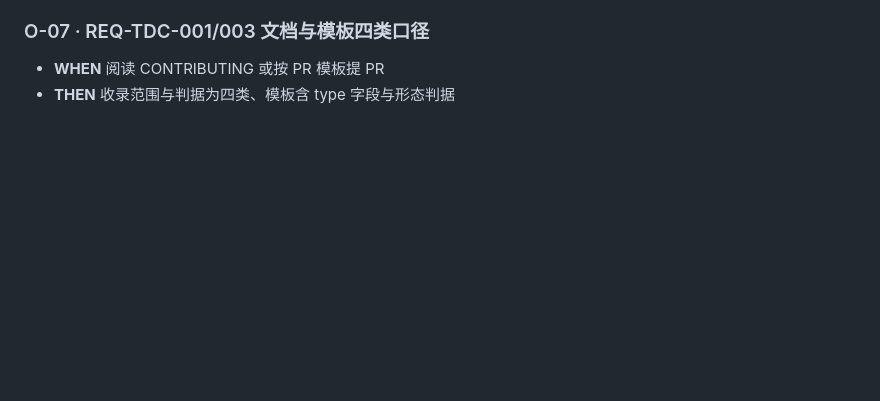
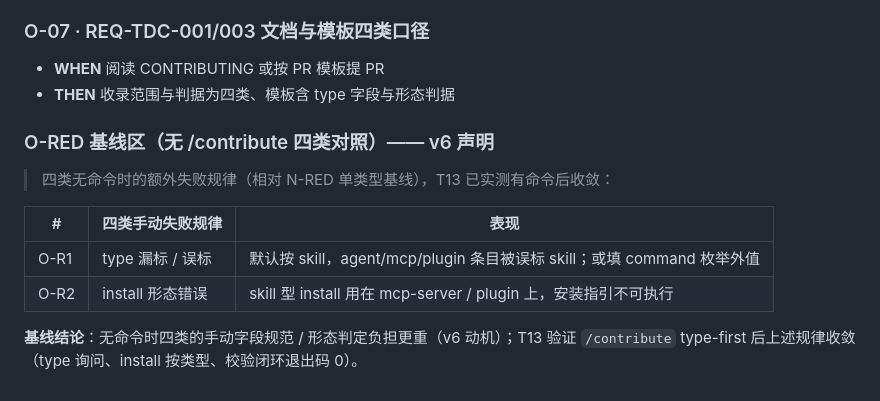
Before and after one commit to wangflyfly/Claude-Code-Assistant, a Markdown page: cc-assistant/eval/cases.md, the part around the change. Drawn GitHub-style; blank space fills up the shorter version.

Commit message:
fix(v6): eval O 区补四类基线 + CONTRIBUTING 标题四类（code-review M1/L3）
Co-authored-by: Claude <noreply@anthropic.com>

```diff
--- a/cc-assistant/eval/cases.md
+++ b/cc-assistant/eval/cases.md
@@ -576,3 +576,14 @@
 ### O-07 · REQ-TDC-001/003 文档与模板四类口径
 - **WHEN** 阅读 CONTRIBUTING 或按 PR 模板提 PR
 - **THEN** 收录范围与判据为四类、模板含 type 字段与形态判据
+
+### O-RED 基线区（无 /contribute 四类对照）—— v6 声明
+
+> 四类无命令时的额外失败规律（相对 N-RED 单类型基线），T13 已实测有命令后收敛：
+
+| # | 四类手动失败规律 | 表现 |
+|---|---|---|
+| O-R1 | type 漏标 / 误标 | 默认按 skill，agent/mcp/plugin 条目被误标 skill；或填 command 枚举外值 |
+| O-R2 | install 形态错误 | skill 型 install 用在 mcp-server / plugin 上，安装指引不可执行 |
+
+**基线结论**：无命令时四类的手动字段规范 / 形态判定负担更重（v6 动机）；T13 验证 `/contribute` type-first 后上述规律收敛（type 询问、install 按类型、校验闭环退出码 0）。
```
Also changed, not shown: catalog/CONTRIBUTING.md (+1 -1 lines).
